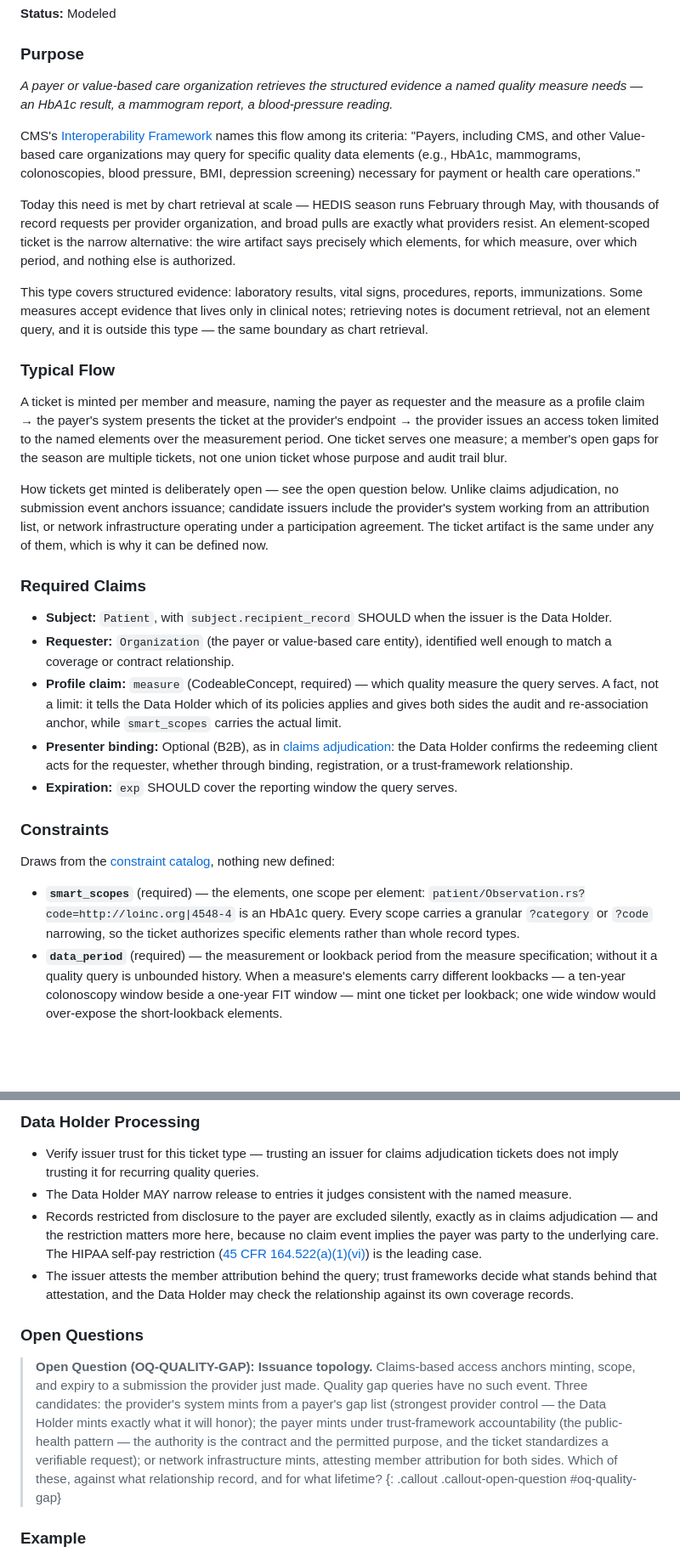
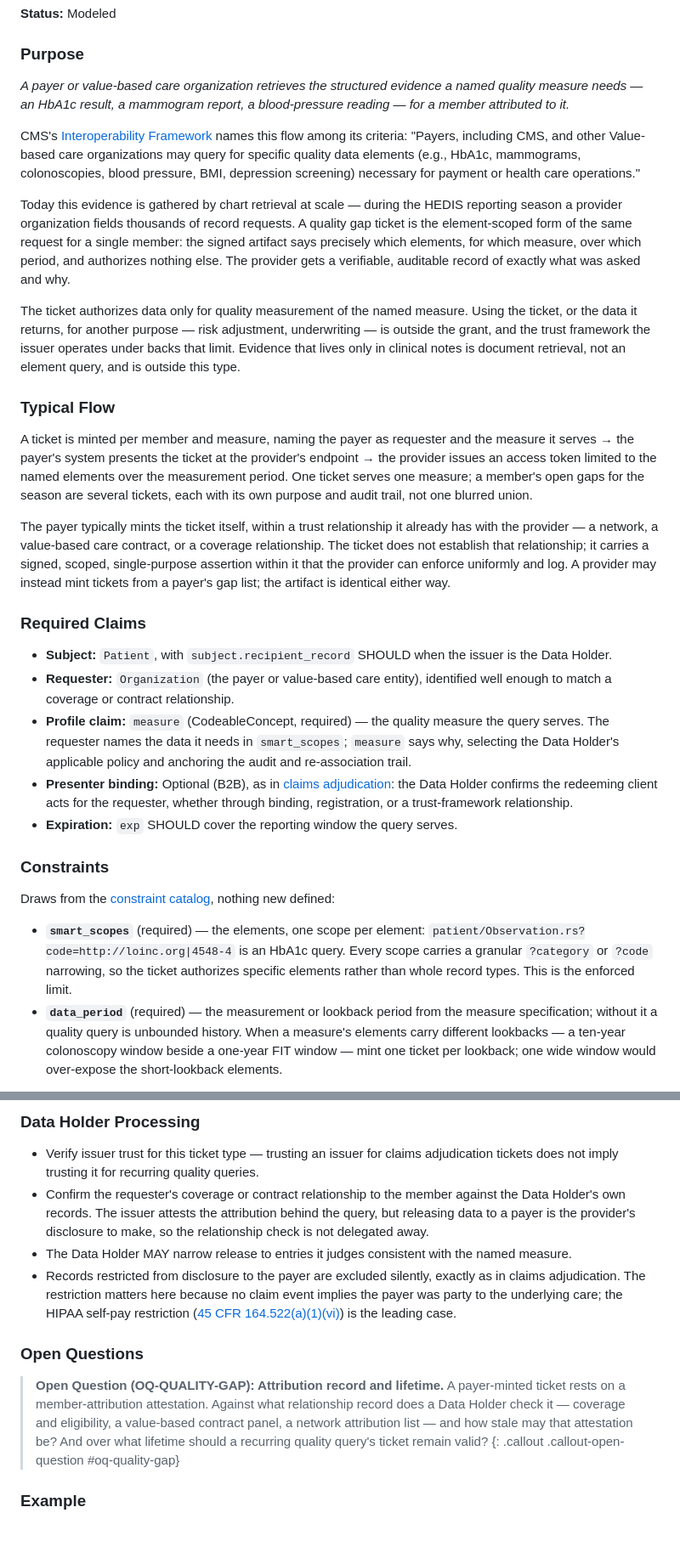
Before and after one commit to jmandel/smart-permission-tickets-wip, a Markdown page: input/pagecontent/payer-quality-gap-queries.md, 2 parts joined by grey strips. Shown at 85% size. Rendered like a GitHub page; blank space fills up the shorter version.

Commit message:
Refine payer quality gap queries ticket type
Top-to-bottom rewrite: lead with a concrete common case; purpose-of-use rides
on ticket_type (no new claim); requester names the data via smart_scopes while
measure states why; resolve issuance toward payer-mints-within-existing-trust
(ticket = signed, scoped, auditable assertion), provider-mint as a variant;
Data Holder confirms the coverage/attribution relationship; slim OQ to the
residual attribution-record-and-lifetime question; sensitivity left to
existing Data Holder practice.

Co-Authored-By: Claude Opus 4.8 (1M context) <noreply@anthropic.com>

```diff
--- a/input/pagecontent/payer-quality-gap-queries.md
+++ b/input/pagecontent/payer-quality-gap-queries.md
@@ -6,25 +6,25 @@ This page defines one Permission Ticket type. The overview of all types is the [
 
 ### Purpose
 
-*A payer or value-based care organization retrieves the structured evidence a named quality measure needs — an HbA1c result, a mammogram report, a blood-pressure reading.*
+*A payer or value-based care organization retrieves the structured evidence a named quality measure needs — an HbA1c result, a mammogram report, a blood-pressure reading — for a member attributed to it.*
 
 CMS's [Interoperability Framework](https://www.cms.gov/health-technology-ecosystem/interoperability-framework) names this flow among its criteria: "Payers, including CMS, and other Value-based care organizations may query for specific quality data elements (e.g., HbA1c, mammograms, colonoscopies, blood pressure, BMI, depression screening) necessary for payment or health care operations."
 
-Today this need is met by chart retrieval at scale — HEDIS season runs February through May, with thousands of record requests per provider organization, and broad pulls are exactly what providers resist. An element-scoped ticket is the narrow alternative: the wire artifact says precisely which elements, for which measure, over which period, and nothing else is authorized.
+Today this evidence is gathered by chart retrieval at scale — during the HEDIS reporting season a provider organization fields thousands of record requests. A quality gap ticket is the element-scoped form of the same request for a single member: the signed artifact says precisely which elements, for which measure, over which period, and authorizes nothing else. The provider gets a verifiable, auditable record of exactly what was asked and why.
 
-This type covers structured evidence: laboratory results, vital signs, procedures, reports, immunizations. Some measures accept evidence that lives only in clinical notes; retrieving notes is document retrieval, not an element query, and it is outside this type — the same boundary as chart retrieval.
+The ticket authorizes data only for quality measurement of the named measure. Using the ticket, or the data it returns, for another purpose — risk adjustment, underwriting — is outside the grant, and the trust framework the issuer operates under backs that limit. Evidence that lives only in clinical notes is document retrieval, not an element query, and is outside this type.
 
 ### Typical Flow
 
-A ticket is minted per member and measure, naming the payer as requester and the measure as a profile claim → the payer's system presents the ticket at the provider's endpoint → the provider issues an access token limited to the named elements over the measurement period. One ticket serves one measure; a member's open gaps for the season are multiple tickets, not one union ticket whose purpose and audit trail blur.
+A ticket is minted per member and measure, naming the payer as requester and the measure it serves → the payer's system presents the ticket at the provider's endpoint → the provider issues an access token limited to the named elements over the measurement period. One ticket serves one measure; a member's open gaps for the season are several tickets, each with its own purpose and audit trail, not one blurred union.
 
-How tickets get minted is deliberately open — see the open question below. Unlike claims adjudication, no submission event anchors issuance; candidate issuers include the provider's system working from an attribution list, or network infrastructure operating under a participation agreement. The ticket artifact is the same under any of them, which is why it can be defined now.
+The payer typically mints the ticket itself, within a trust relationship it already has with the provider — a network, a value-based care contract, or a coverage relationship. The ticket does not establish that relationship; it carries a signed, scoped, single-purpose assertion within it that the provider can enforce uniformly and log. A provider may instead mint tickets from a payer's gap list; the artifact is identical either way.
 
 ### Required Claims
 
 * **Subject:** `Patient`, with `subject.recipient_record` SHOULD when the issuer is the Data Holder.
 * **Requester:** `Organization` (the payer or value-based care entity), identified well enough to match a coverage or contract relationship.
-* **Profile claim:** `measure` (CodeableConcept, required) — which quality measure the query serves. A fact, not a limit: it tells the Data Holder which of its policies applies and gives both sides the audit and re-association anchor, while `smart_scopes` carries the actual limit.
+* **Profile claim:** `measure` (CodeableConcept, required) — the quality measure the query serves. The requester names the data it needs in `smart_scopes`; `measure` says why, selecting the Data Holder's applicable policy and anchoring the audit and re-association trail.
 * **Presenter binding:** Optional (B2B), as in [claims adjudication](payer-claims-adjudication.html): the Data Holder confirms the redeeming client acts for the requester, whether through binding, registration, or a trust-framework relationship.
 * **Expiration:** `exp` SHOULD cover the reporting window the query serves.
 
@@ -32,7 +32,7 @@ How tickets get minted is deliberately open — see the open question below. Unl
 
 Draws from the [constraint catalog](access-constraints.html), nothing new defined:
 
-* **`smart_scopes`** (required) — the elements, one scope per element: `patient/Observation.rs?code=http://loinc.org|4548-4` is an HbA1c query. Every scope carries a granular `?category` or `?code` narrowing, so the ticket authorizes specific elements rather than whole record types.
+* **`smart_scopes`** (required) — the elements, one scope per element: `patient/Observation.rs?code=http://loinc.org|4548-4` is an HbA1c query. Every scope carries a granular `?category` or `?code` narrowing, so the ticket authorizes specific elements rather than whole record types. This is the enforced limit.
 * **`data_period`** (required) — the measurement or lookback period from the measure specification; without it a quality query is unbounded history. When a measure's elements carry different lookbacks — a ten-year colonoscopy window beside a one-year FIT window — mint one ticket per lookback; one wide window would over-expose the short-lookback elements.
 
 The constraint set for this type is exactly these two. `claim_linkage` is not part of it (there is no claim), and `data_holder_filter` is not part of it (the audience is a single named Data Holder). Cross-cutting constraints such as `sensitivity_withhold` MAY be added; servers that do not enforce them reject the ticket.
@@ -47,13 +47,13 @@ The constraint set for this type is exactly these two. `claim_linkage` is not pa
 ### Data Holder Processing
 
 * Verify issuer trust for this ticket type — trusting an issuer for claims adjudication tickets does not imply trusting it for recurring quality queries.
+* Confirm the requester's coverage or contract relationship to the member against the Data Holder's own records. The issuer attests the attribution behind the query, but releasing data to a payer is the provider's disclosure to make, so the relationship check is not delegated away.
 * The Data Holder MAY narrow release to entries it judges consistent with the named measure.
-* Records restricted from disclosure to the payer are excluded silently, exactly as in claims adjudication — and the restriction matters more here, because no claim event implies the payer was party to the underlying care. The HIPAA self-pay restriction ([45 CFR 164.522(a)(1)(vi)](https://www.ecfr.gov/current/title-45/section-164.522)) is the leading case.
-* The issuer attests the member attribution behind the query; trust frameworks decide what stands behind that attestation, and the Data Holder may check the relationship against its own coverage records.
+* Records restricted from disclosure to the payer are excluded silently, exactly as in claims adjudication. The restriction matters here because no claim event implies the payer was party to the underlying care; the HIPAA self-pay restriction ([45 CFR 164.522(a)(1)(vi)](https://www.ecfr.gov/current/title-45/section-164.522)) is the leading case.
 
 ### Open Questions
 
-> **Open Question (OQ-QUALITY-GAP): Issuance topology.** Claims-based access anchors minting, scope, and expiry to a submission the provider just made. Quality gap queries have no such event. Three candidates: the provider's system mints from a payer's gap list (strongest provider control — the Data Holder mints exactly what it will honor); the payer mints under trust-framework accountability (the public-health pattern — the authority is the contract and the permitted purpose, and the ticket standardizes a verifiable request); or network infrastructure mints, attesting member attribution for both sides. Which of these, against what relationship record, and for what lifetime?
+> **Open Question (OQ-QUALITY-GAP): Attribution record and lifetime.** A payer-minted ticket rests on a member-attribution attestation. Against what relationship record does a Data Holder check it — coverage and eligibility, a value-based contract panel, a network attribution list — and how stale may that attestation be? And over what lifetime should a recurring quality query's ticket remain valid?
 {: .callout .callout-open-question #oq-quality-gap}
 
 ### Example
```
